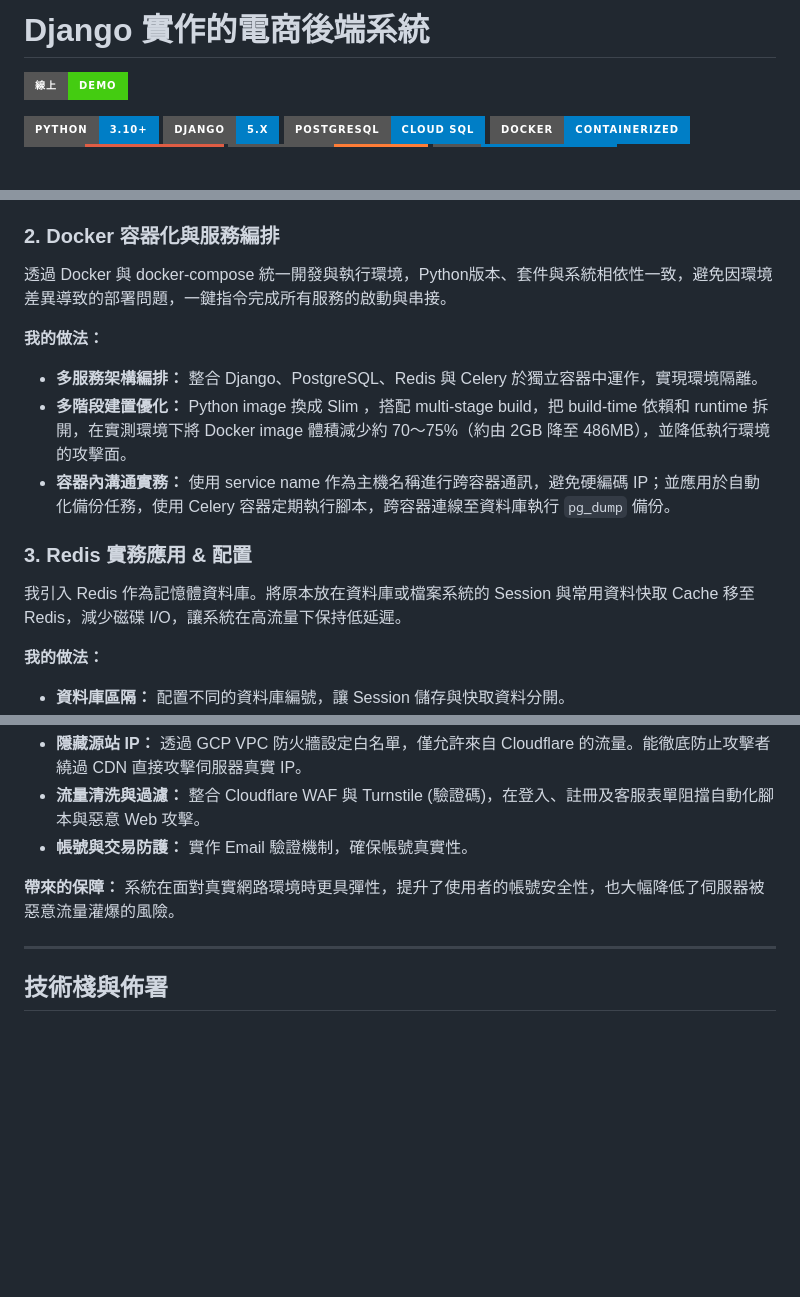
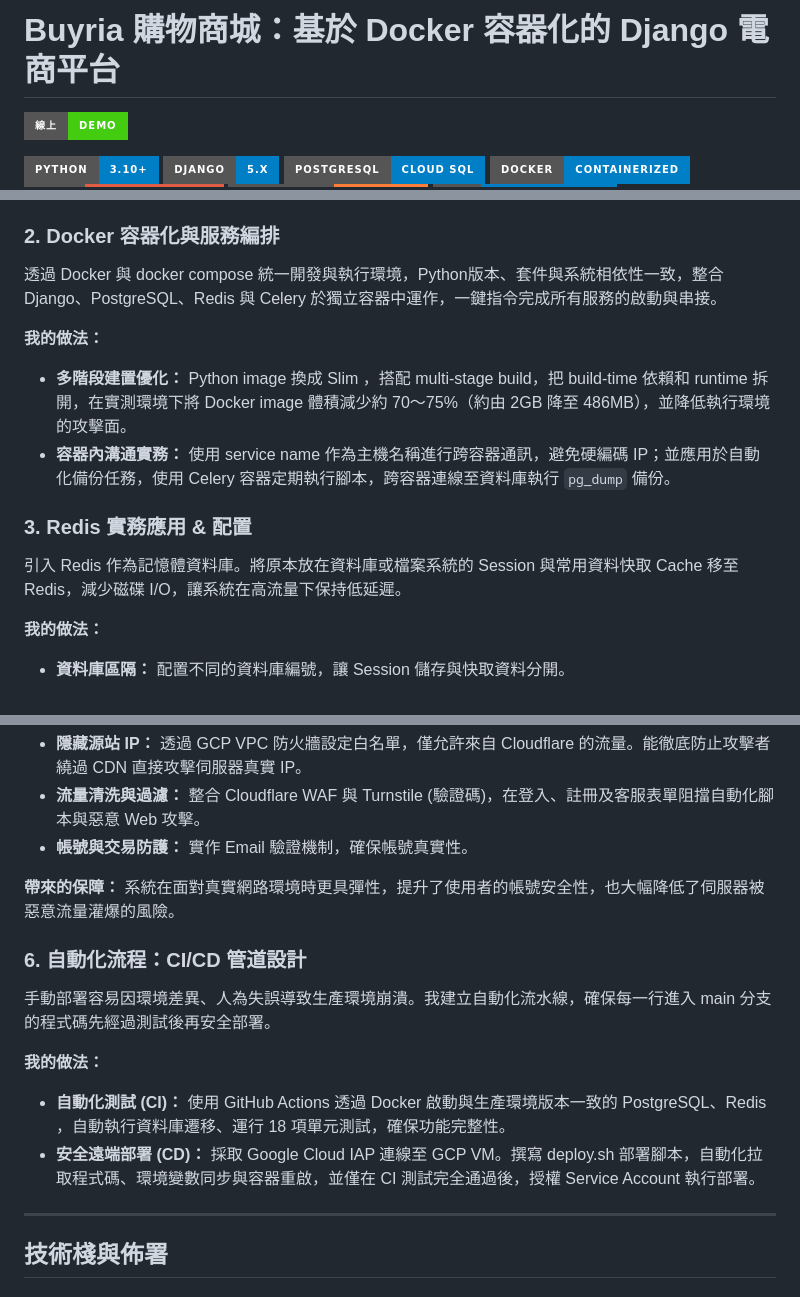
Before and after one commit to a02839164/ecommerce-django, a Markdown page: README.md, 3 parts joined by grey strips. GitHub-like rendering; badges without logos; blank space fills up the shorter version.

Commit message:
docs: add CI/CD pipeline

```diff
--- a/README.md
+++ b/README.md
@@ -1,4 +1,4 @@
-# Django 實作的電商後端系統
+# Buyria 購物商城：基於 Docker 容器化的 Django 電商平台
 
 [![Live Demo](https://img.shields.io/badge/線上-Demo-brightgreen?style=for-the-badge)](https://buyriastore.com)
 
@@ -31,16 +31,15 @@
 
 
 ### 2. Docker 容器化與服務編排
-透過 Docker 與 docker-compose 統一開發與執行環境，Python版本、套件與系統相依性一致，避免因環境差異導致的部署問題，一鍵指令完成所有服務的啟動與串接。
+透過 Docker 與 docker compose 統一開發與執行環境，Python版本、套件與系統相依性一致，整合 Django、PostgreSQL、Redis 與 Celery 於獨立容器中運作，一鍵指令完成所有服務的啟動與串接。
 
 **我的做法：**
-* **多服務架構編排：** 整合 Django、PostgreSQL、Redis 與 Celery 於獨立容器中運作，實現環境隔離。
 * **多階段建置優化：** Python image 換成 Slim ，搭配 multi-stage build，把 build-time 依賴和 runtime 拆開，在實測環境下將 Docker image 體積減少約 70～75%（約由 2GB 降至 486MB），並降低執行環境的攻擊面。
 * **容器內溝通實務：** 使用 service name 作為主機名稱進行跨容器通訊，避免硬編碼 IP；並應用於自動化備份任務，使用 Celery 容器定期執行腳本，跨容器連線至資料庫執行 `pg_dump` 備份。
 
 
 ### 3. Redis 實務應用 & 配置
-我引入 Redis 作為記憶體資料庫。將原本放在資料庫或檔案系統的 Session 與常用資料快取 Cache 移至 Redis，減少磁碟 I/O，讓系統在高流量下保持低延遲。
+引入 Redis 作為記憶體資料庫。將原本放在資料庫或檔案系統的 Session 與常用資料快取 Cache 移至 Redis，減少磁碟 I/O，讓系統在高流量下保持低延遲。
 
 **我的做法：**
 * **資料庫區隔：** 配置不同的資料庫編號，讓 Session 儲存與快取資料分開。
@@ -72,6 +71,14 @@
 **帶來的保障：**
   系統在面對真實網路環境時更具彈性，提升了使用者的帳號安全性，也大幅降低了伺服器被惡意流量灌爆的風險。
 
+
+### 6. 自動化流程：CI/CD 管道設計
+手動部署容易因環境差異、人為失誤導致生產環境崩潰。我建立自動化流水線，確保每一行進入 main 分支的程式碼先經過測試後再安全部署。
+
+**我的做法：**
+* **自動化測試 (CI)：** 使用 GitHub Actions 透過 Docker 啟動與生產環境版本一致的 PostgreSQL、Redis ，自動執行資料庫遷移、運行 18 項單元測試，確保功能完整性。
+* **安全遠端部署 (CD)：** 採取 Google Cloud IAP 連線至 GCP VM。撰寫 deploy.sh 部署腳本，自動化拉取程式碼、環境變數同步與容器重啟，並僅在 CI 測試完全通過後，授權 Service Account 執行部署。
+
 ---
 
 ## 技術棧與佈署
```
Also changed, not shown: other parts of README.md (+1 -0 lines).
